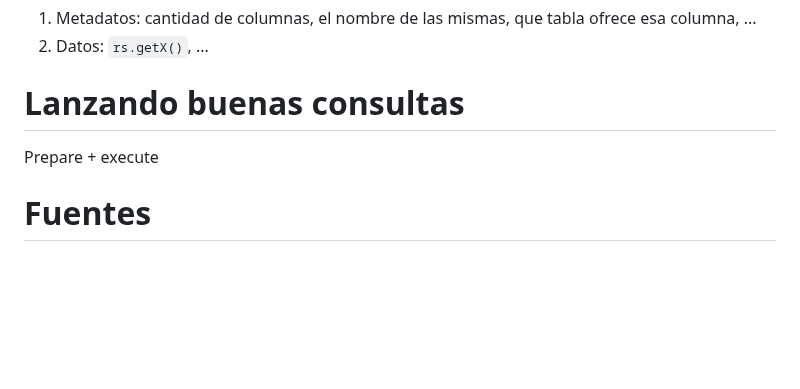
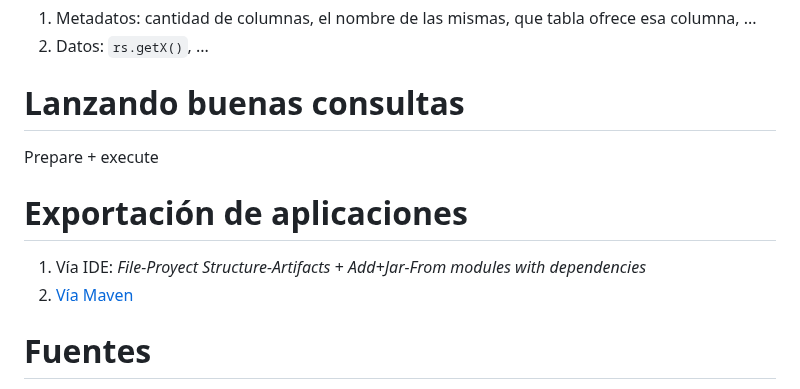
Before and after one commit to luiscastelar/clases24_25, a Markdown page: prog/ut09-Bases de datos.md, the part around the change. GitHub-like rendering; blank space fills up the shorter version.

```diff
--- a/prog/ut09-Bases de datos.md
+++ b/prog/ut09-Bases de datos.md
@@ -104,6 +104,10 @@ Sentencias + ejecución de consultas => Resultados: `Statemen` + `executeQuery(
 Prepare + execute
 
 
+# Exportación de aplicaciones
+1. Vía IDE: _File-Proyect Structure-Artifacts_ + _Add+Jar-From modules with dependencies_
+2. [Vía Maven](https://luisferreira.top/monograficos/Maven.html)
+
 # Fuentes
 + [BBDD - Pablo Alvarez Corredera](https://github.com/rosepac/daw-temario/blob/main/PROG/PR11.pdf)
 + Vídeos [Makigas](https://www.makigas.es/series/jdbc-moderno)
```
Also changed, not shown: lmsgi/seguimiento.md (+9 -9 lines), prog/seguimiento.md (+4 -1 lines).
